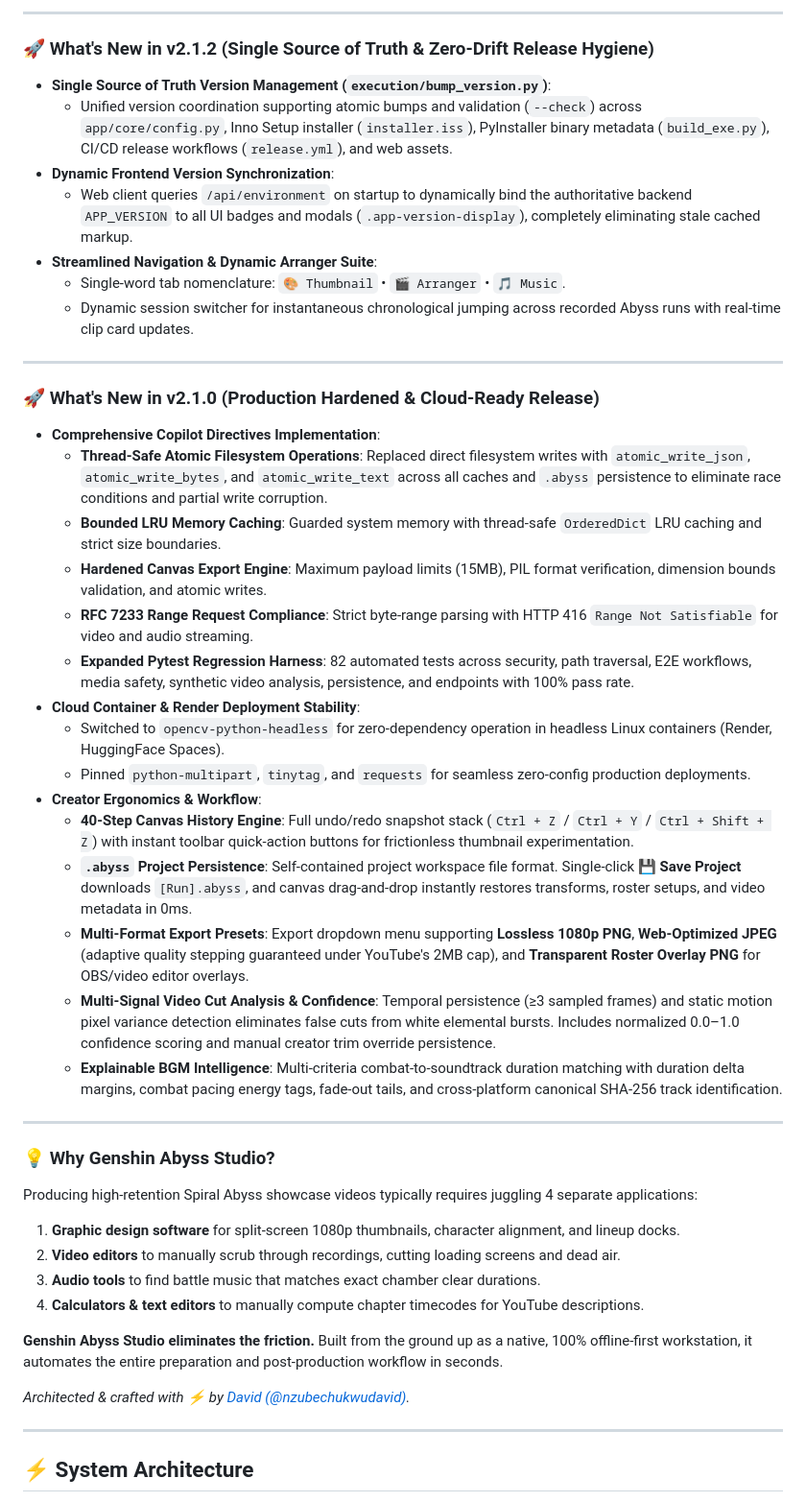
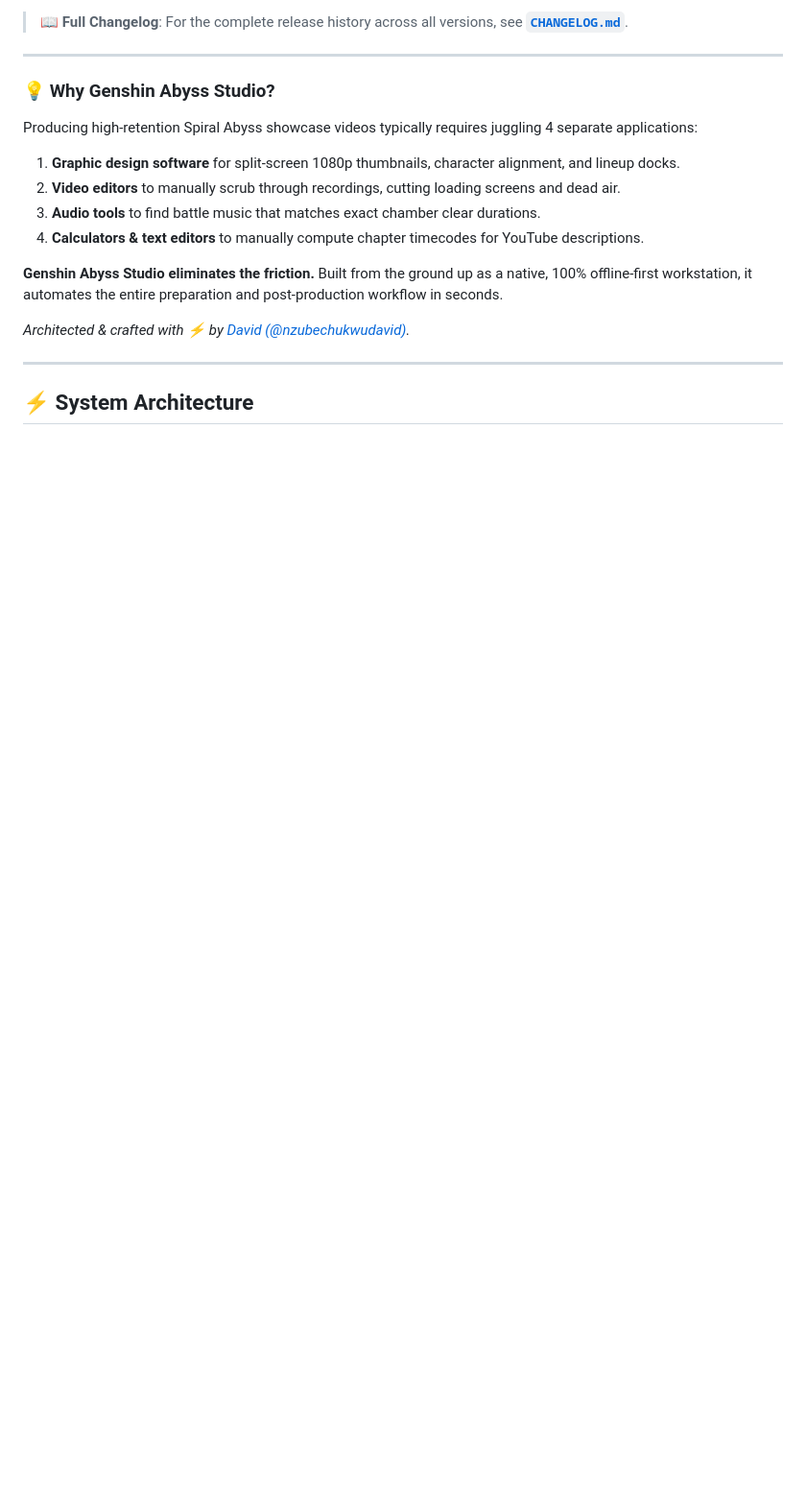
Before and after one commit to nzubechukwudavid/genshin-abyss-studio, a Markdown page: README.md, the part around one of its changes. Shown at 96% size. Drawn GitHub-style; blank space fills up the shorter version.

Commit message:
docs(readme): polish structure, remove historical changelog clutter, and link CHANGELOG.md

```diff
--- a/README.md
+++ b/README.md
@@ -47,33 +38,5 @@
 
----
-
-### 🚀 What's New in v2.1.2 (Single Source of Truth & Zero-Drift Release Hygiene)
-- **Single Source of Truth Version Management (`execution/bump_version.py`)**:
-  - Unified version coordination supporting atomic bumps and validation (`--check`) across `app/core/config.py`, Inno Setup installer (`installer.iss`), PyInstaller binary metadata (`build_exe.py`), CI/CD release workflows (`release.yml`), and web assets.
-- **Dynamic Frontend Version Synchronization**:
-  - Web client queries `/api/environment` on startup to dynamically bind the authoritative backend `APP_VERSION` to all UI badges and modals (`.app-version-display`), completely eliminating stale cached markup.
-- **Streamlined Navigation & Dynamic Arranger Suite**:
-  - Single-word tab nomenclature: `🎨 Thumbnail` • `🎬 Arranger` • `🎵 Music`.
-  - Dynamic session switcher for instantaneous chronological jumping across recorded Abyss runs with real-time clip card updates.
-
----
-
-### 🚀 What's New in v2.1.0 (Production Hardened & Cloud-Ready Release)
-- **Comprehensive Copilot Directives Implementation**:
-  - **Thread-Safe Atomic Filesystem Operations**: Replaced direct filesystem writes with `atomic_write_json`, `atomic_write_bytes`, and `atomic_write_text` across all caches and `.abyss` persistence to eliminate race conditions and partial write corruption.
-  - **Bounded LRU Memory Caching**: Guarded system memory with thread-safe `OrderedDict` LRU caching and strict size boundaries.
-  - **Hardened Canvas Export Engine**: Maximum payload limits (15MB), PIL format verification, dimension bounds validation, and atomic writes.
-  - **RFC 7233 Range Request Compliance**: Strict byte-range parsing with HTTP 416 `Range Not Satisfiable` for video and audio streaming.
-  - **Expanded Pytest Regression Harness**: 82 automated tests across security, path traversal, E2E workflows, media safety, synthetic video analysis, persistence, and endpoints with 100% pass rate.
-- **Cloud Container & Render Deployment Stability**:
-  - Switched to `opencv-python-headless` for zero-dependency operation in headless Linux containers (Render, HuggingFace Spaces).
-  - Pinned `python-multipart`, `tinytag`, and `requests` for seamless zero-config production deployments.
-- **Creator Ergonomics & Workflow**:
-  - **40-Step Canvas History Engine**: Full undo/redo snapshot stack (`Ctrl + Z` / `Ctrl + Y` / `Ctrl + Shift + Z`) with instant toolbar quick-action buttons for frictionless thumbnail experimentation.
-  - **`.abyss` Project Persistence**: Self-contained project workspace file format. Single-click 💾 **Save Project** downloads `[Run].abyss`, and canvas drag-and-drop instantly restores transforms, roster setups, and video metadata in 0ms.
-  - **Multi-Format Export Presets**: Export dropdown menu supporting **Lossless 1080p PNG**, **Web-Optimized JPEG** (adaptive quality stepping guaranteed under YouTube's 2MB cap), and **Transparent Roster Overlay PNG** for OBS/video editor overlays.
-  - **Multi-Signal Video Cut Analysis & Confidence**: Temporal persistence (≥3 sampled frames) and static motion pixel variance detection eliminates false cuts from white elemental bursts. Includes normalized 0.0–1.0 confidence scoring and manual creator trim override persistence.
-  - **Explainable BGM Intelligence**: Multi-criteria combat-to-soundtrack duration matching with duration delta margins, combat pacing energy tags, fade-out tails, and cross-platform canonical SHA-256 track identification.
+> 📖 **Full Changelog**: For the complete release history across all versions, see [**`CHANGELOG.md`**](CHANGELOG.md).
 
 ---
 
```
Also changed, not shown: other parts of README.md (+8 -17 lines).
